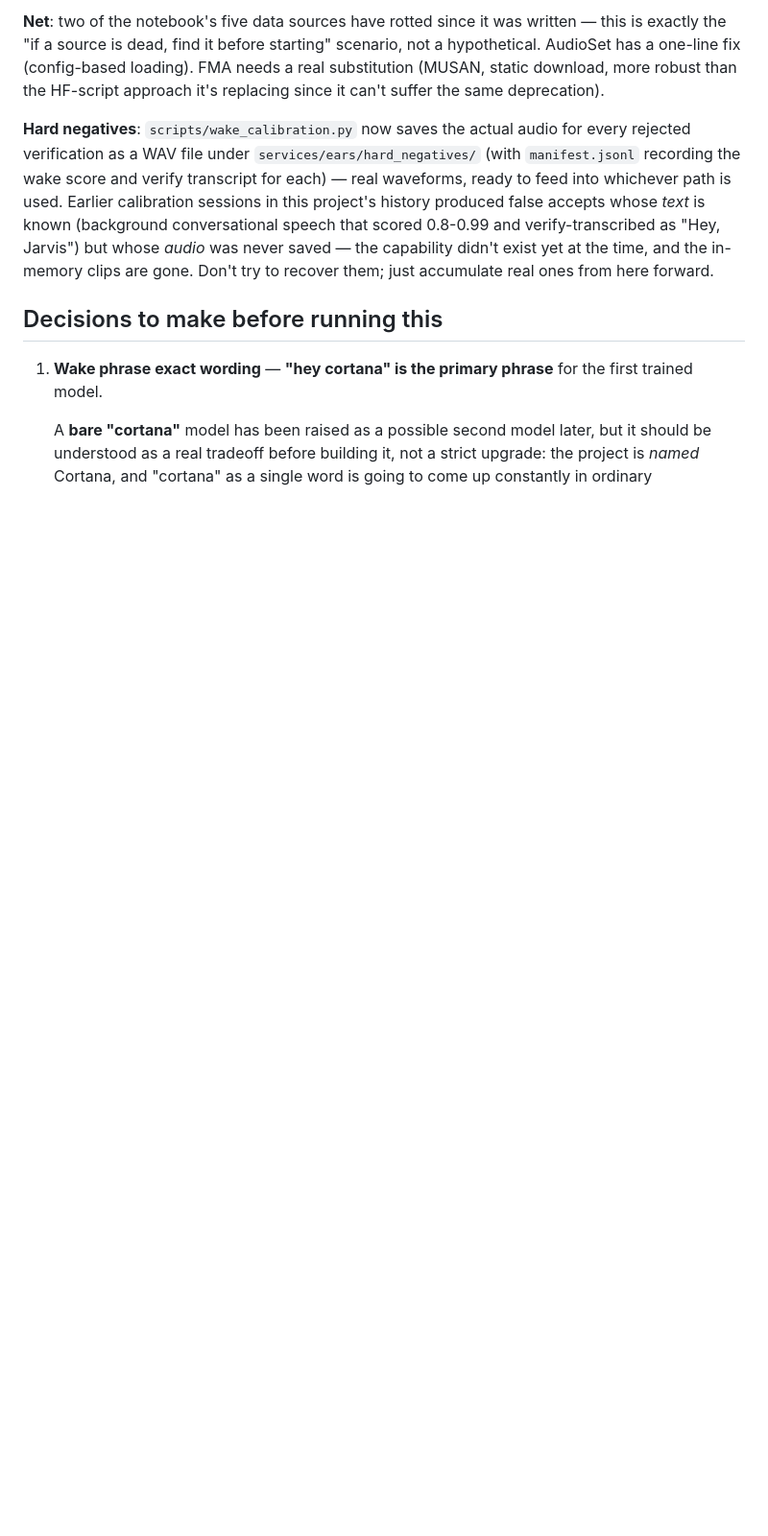
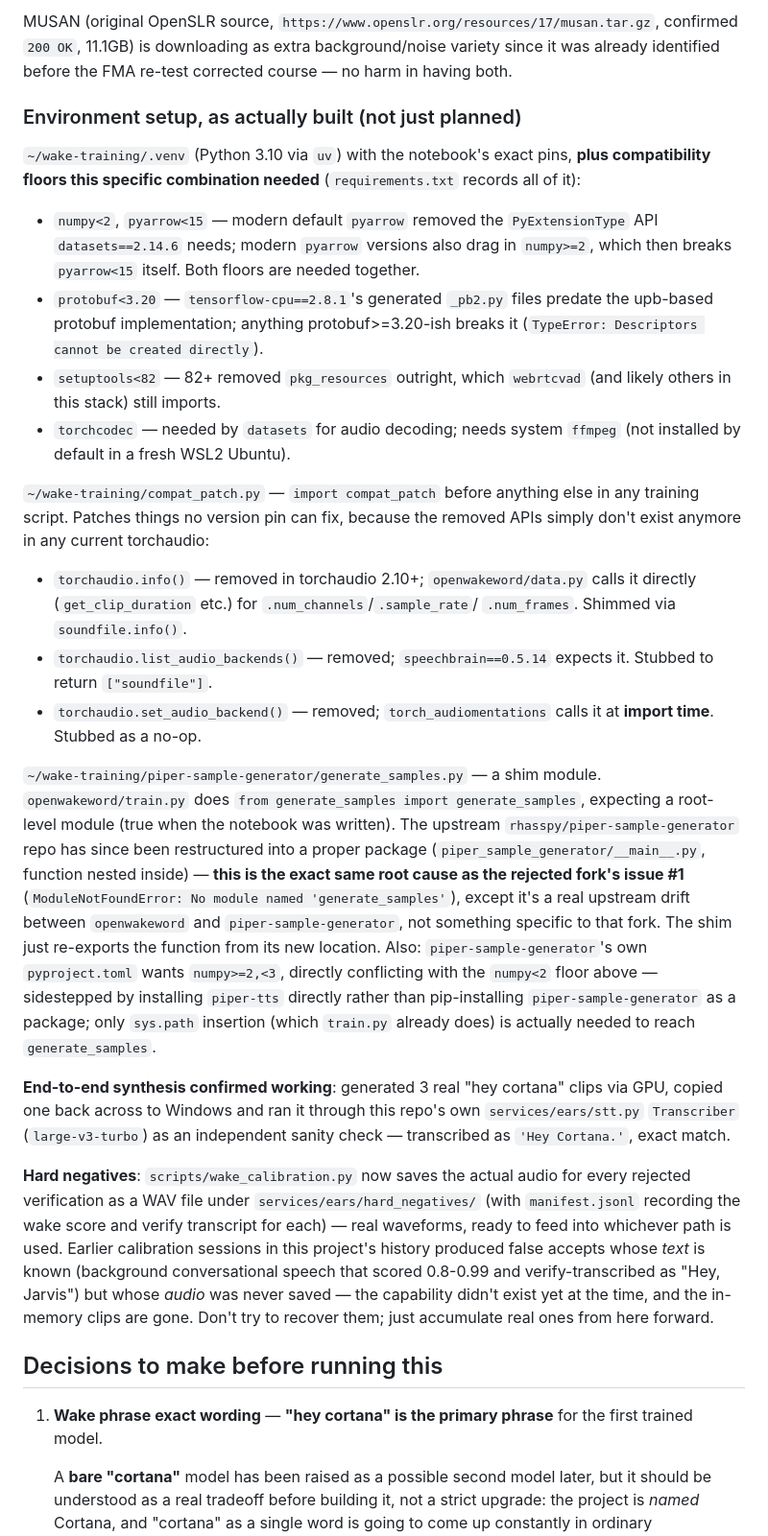
Before and after one commit to stxtico/Cortana, a Markdown page: services/ears/WAKE_TRAINING.md, the part around one of its changes. Shown at 96% size. Rendered like a GitHub page; blank space fills up the shorter version.

Commit message:
WAKE_TRAINING.md: document actual environment build, not just the plan
Consolidates everything found getting the pinned stack running: numpy/
pyarrow/protobuf/setuptools version floors, the torchaudio.info/
list_audio_backends/set_audio_backend compat shims (compat_patch.py),
and the generate_samples.py shim for piper-sample-generator's repo
restructure (same root cause as the rejected fork's issue #1, but a real
upstream drift, not fork-specific).

Corrects the FMA finding: it was tested against the wrong datasets version
earlier (5.0.1, not the pinned 2.14.6) and actually works fine once
retested against what training will really use. AudioSet's config-based
fix also doesn't survive against the old pinned datasets version -
real fix is bypassing the datasets library entirely for that one source
(direct parquet download + pyarrow.parquet.read_table, version-independent).

Synthesis pipeline confirmed working end-to-end: 3 real "hey cortana"
clips generated on GPU, one transcribed independently via this repo's own
faster-whisper Transcriber - exact match, 'Hey Cortana.'

```diff
--- a/services/ears/WAKE_TRAINING.md
+++ b/services/ears/WAKE_TRAINING.md
@@ -126,9 +136,56 @@ directly against this WSL2 environment before committing to a training run:
 
-**Net**: two of the notebook's five data sources have rotted since it was written —
-this is exactly the "if a source is dead, find it before starting" scenario, not a
-hypothetical. AudioSet has a one-line fix (config-based loading). FMA needs a real
-substitution (MUSAN, static download, more robust than the HF-script approach it's
-replacing since it can't suffer the same deprecation).
+MUSAN (original OpenSLR source, `https://www.openslr.org/resources/17/musan.tar.gz`,
+confirmed `200 OK`, 11.1GB) is downloading as extra background/noise variety since
+it was already identified before the FMA re-test corrected course — no harm in
+having both.
+
+### Environment setup, as actually built (not just planned)
+
+`~/wake-training/.venv` (Python 3.10 via `uv`) with the notebook's exact pins,
+**plus compatibility floors this specific combination needed** (`requirements.txt`
+records all of it):
+
+- `numpy<2`, `pyarrow<15` — modern default `pyarrow` removed the `PyExtensionType`
+  API `datasets==2.14.6` needs; modern `pyarrow` versions also drag in `numpy>=2`,
+  which then breaks `pyarrow<15` itself. Both floors are needed together.
+- `protobuf<3.20` — `tensorflow-cpu==2.8.1`'s generated `_pb2.py` files predate the
+  upb-based protobuf implementation; anything protobuf>=3.20-ish breaks it
+  (`TypeError: Descriptors cannot be created directly`).
+- `setuptools<82` — 82+ removed `pkg_resources` outright, which `webrtcvad` (and
+  likely others in this stack) still imports.
+- `torchcodec` — needed by `datasets` for audio decoding; needs system `ffmpeg`
+  (not installed by default in a fresh WSL2 Ubuntu).
+
+`~/wake-training/compat_patch.py` — `import compat_patch` before anything else in
+any training script. Patches things no version pin can fix, because the removed
+APIs simply don't exist anymore in any current torchaudio:
+- `torchaudio.info()` — removed in torchaudio 2.10+; `openwakeword/data.py` calls
+  it directly (`get_clip_duration` etc.) for `.num_channels`/`.sample_rate`/
+  `.num_frames`. Shimmed via `soundfile.info()`.
+- `torchaudio.list_audio_backends()` — removed; `speechbrain==0.5.14` expects it.
+  Stubbed to return `["soundfile"]`.
+- `torchaudio.set_audio_backend()` — removed; `torch_audiomentations` calls it at
+  **import time**. Stubbed as a no-op.
+
+`~/wake-training/piper-sample-generator/generate_samples.py` — a shim module.
+`openwakeword/train.py` does `from generate_samples import generate_samples`,
+expecting a root-level module (true when the notebook was written). The upstream
+`rhasspy/piper-sample-generator` repo has since been restructured into a proper
+package (`piper_sample_generator/__main__.py`, function nested inside) — **this is
+the exact same root cause as the rejected fork's issue #1**
+(`ModuleNotFoundError: No module named 'generate_samples'`), except it's a real
+upstream drift between `openwakeword` and `piper-sample-generator`, not something
+specific to that fork. The shim just re-exports the function from its new location.
+Also: `piper-sample-generator`'s own `pyproject.toml` wants `numpy>=2,<3`, directly
+conflicting with the `numpy<2` floor above — sidestepped by installing `piper-tts`
+directly rather than pip-installing `piper-sample-generator` as a package; only
+`sys.path` insertion (which `train.py` already does) is actually needed to reach
+`generate_samples`.
+
+**End-to-end synthesis confirmed working**: generated 3 real "hey cortana" clips
+via GPU, copied one back across to Windows and ran it through this repo's own
+`services/ears/stt.py` `Transcriber` (`large-v3-turbo`) as an independent sanity
+check — transcribed as `'Hey Cortana.'`, exact match.
 
 **Hard negatives**: `scripts/wake_calibration.py` now saves the actual audio for
 every rejected verification as a WAV file under `services/ears/hard_negatives/`
```
Also changed, not shown: other parts of services/ears/WAKE_TRAINING.md (+16 -6 lines).
